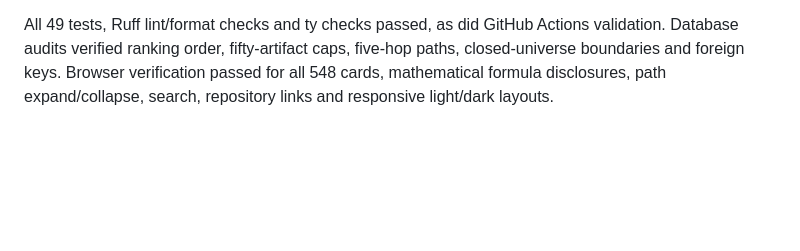
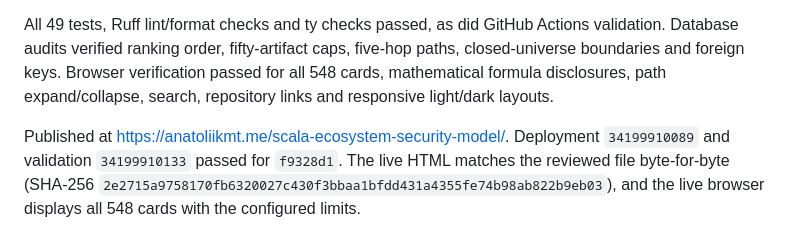
Before and after one commit to anatoliykmetyuk/scala-ecosystem-security-model, a Markdown page: docs/INCLUSIVE-RUN.md, the part around the change. Drawn GitHub-style; blank space fills up the shorter version.

```diff
--- a/docs/INCLUSIVE-RUN.md
+++ b/docs/INCLUSIVE-RUN.md
@@ -49,3 +49,5 @@ The previous 529-project run finished and passed data and browser validation bef
 The follow-up reused `output/expanded-evidence`, replaying existing responses without refreshing them and fetching missing URLs needed by the expanded graph. It recalculated paths and scores for the combined universe, including relationships from existing projects to newly admitted targets. It took 4 minutes 10 seconds, compared with 15 minutes 25 seconds for the preceding full-list expansion. Historical snapshots remain available.
 
 All 49 tests, Ruff lint/format checks and ty checks passed, as did GitHub Actions validation. Database audits verified ranking order, fifty-artifact caps, five-hop paths, closed-universe boundaries and foreign keys. Browser verification passed for all 548 cards, mathematical formula disclosures, path expand/collapse, search, repository links and responsive light/dark layouts.
+
+Published at https://anatoliikmt.me/scala-ecosystem-security-model/. Deployment `34199910089` and validation `34199910133` passed for `f9328d1`. The live HTML matches the reviewed file byte-for-byte (SHA-256 `2e2715a9758170fb6320027c430f3bbaa1bfdd431a4355fe74b98ab822b9eb03`), and the live browser displays all 548 cards with the configured limits.
```
Also changed, not shown: docs/TASKS.md (+1 -1 lines).
